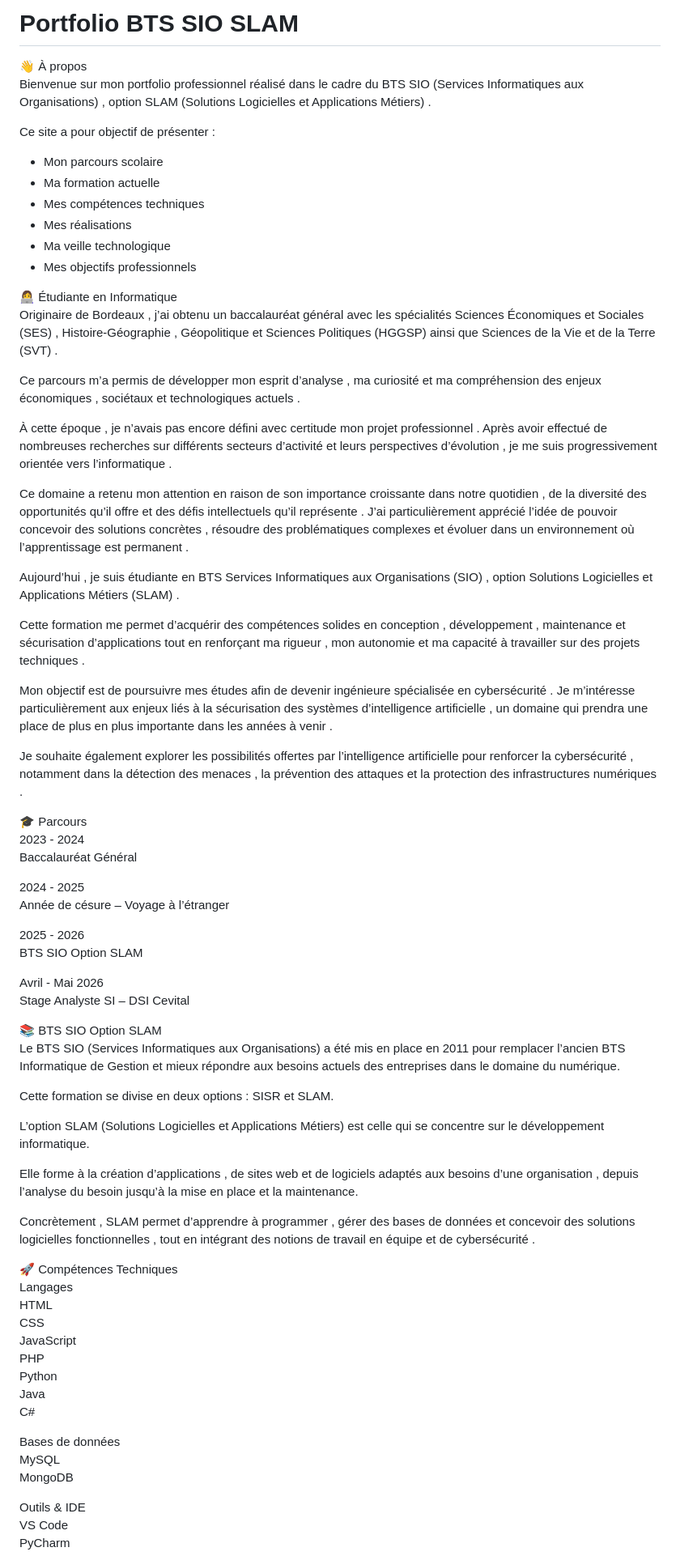
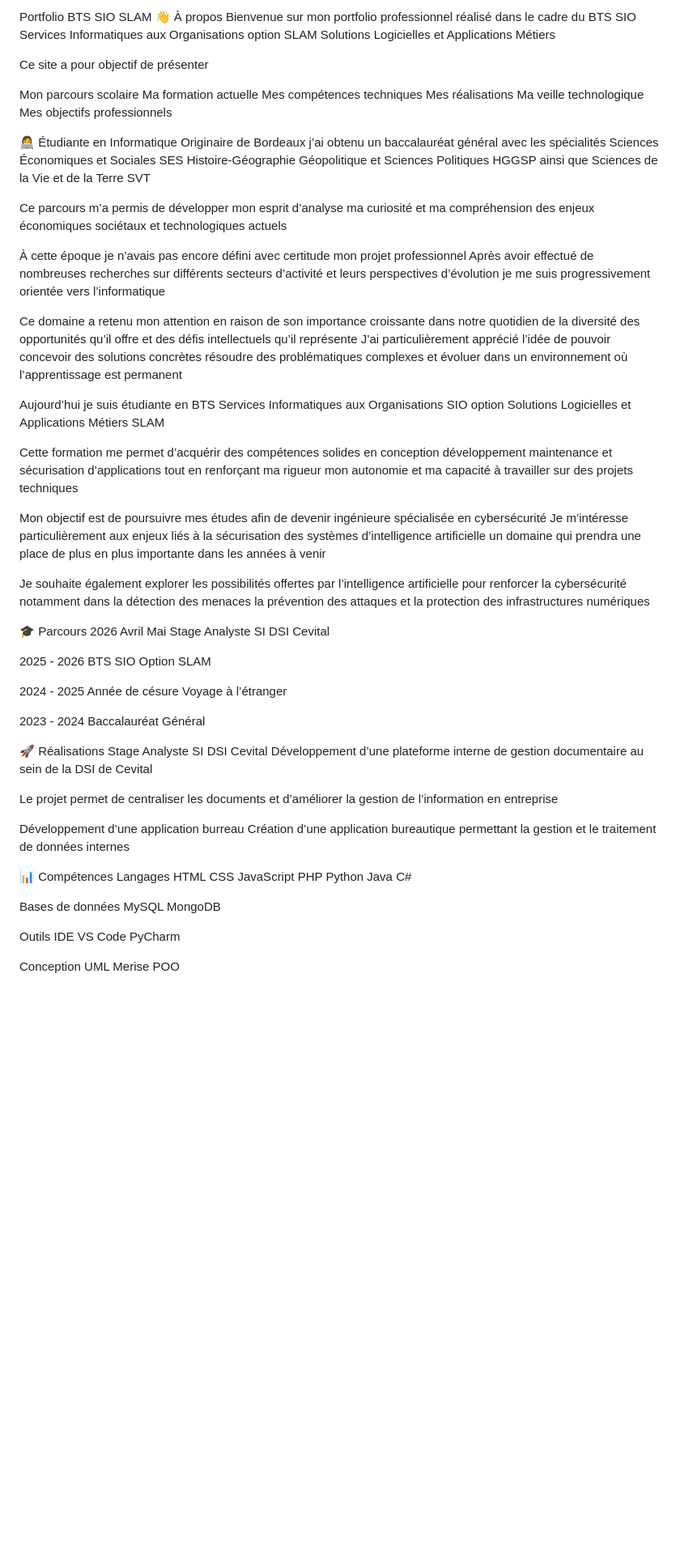
Before and after one commit to aldjiaIT/Aldjia_IT, a Markdown page: README.md, the part around one of its changes. Shown at 81% size. Rendered like a GitHub page; blank space fills up the shorter version.

```diff
--- a/README.md
+++ b/README.md
@@ -1,59 +1,56 @@
-# Portfolio BTS SIO SLAM
+Portfolio BTS SIO SLAM
+👋 À propos
+Bienvenue sur mon portfolio professionnel réalisé dans le cadre du BTS SIO Services Informatiques aux Organisations option SLAM Solutions Logicielles et Applications Métiers
 
-👋 À propos
-Bienvenue sur mon portfolio professionnel réalisé dans le cadre du BTS SIO (Services Informatiques aux Organisations) , option SLAM (Solutions Logicielles et Applications Métiers) .
+Ce site a pour objectif de présenter
 
-Ce site a pour objectif de présenter :
-
-- Mon parcours scolaire
-- Ma formation actuelle
-- Mes compétences techniques
-- Mes réalisations
-- Ma veille technologique
-- Mes objectifs professionnels
+Mon parcours scolaire
+Ma formation actuelle
+Mes compétences techniques
+Mes réalisations
+Ma veille technologique
+Mes objectifs professionnels
 
 👩‍💻 Étudiante en Informatique
-Originaire de Bordeaux , j’ai obtenu un baccalauréat général avec les spécialités Sciences Économiques et Sociales (SES) , Histoire-Géographie , Géopolitique et Sciences Politiques (HGGSP) ainsi que Sciences de la Vie et de la Terre (SVT) .
+Originaire de Bordeaux j’ai obtenu un baccalauréat général avec les spécialités Sciences Économiques et Sociales SES Histoire-Géographie Géopolitique et Sciences Politiques HGGSP ainsi que Sciences de la Vie et de la Terre SVT
 
-Ce parcours m’a permis de développer mon esprit d’analyse , ma curiosité et ma compréhension des enjeux économiques , sociétaux et technologiques actuels .
+Ce parcours m’a permis de développer mon esprit d’analyse ma curiosité et ma compréhension des enjeux économiques sociétaux et technologiques actuels
 
-À cette époque , je n’avais pas encore défini avec certitude mon projet professionnel . Après avoir effectué de nombreuses recherches sur différents secteurs d’activité et leurs perspectives d’évolution , je me suis progressivement orientée vers l’informatique .
+À cette époque je n’avais pas encore défini avec certitude mon projet professionnel Après avoir effectué de nombreuses recherches sur différents secteurs d’activité et leurs perspectives d’évolution je me suis progressivement orientée vers l’informatique
 
-Ce domaine a retenu mon attention en raison de son importance croissante dans notre quotidien , de la diversité des opportunités qu’il offre et des défis intellectuels qu’il représente . J’ai particulièrement apprécié l’idée de pouvoir concevoir des solutions concrètes , résoudre des problématiques complexes et évoluer dans un environnement où l’apprentissage est permanent .
+Ce domaine a retenu mon attention en raison de son importance croissante dans notre quotidien de la diversité des opportunités qu’il offre et des défis intellectuels qu’il représente J’ai particulièrement apprécié l’idée de pouvoir concevoir des solutions concrètes résoudre des problématiques complexes et évoluer dans un environnement où l’apprentissage est permanent
 
-Aujourd’hui , je suis étudiante en BTS Services Informatiques aux Organisations (SIO) , option Solutions Logicielles et Applications Métiers (SLAM) .
+Aujourd’hui je suis étudiante en BTS Services Informatiques aux Organisations SIO option Solutions Logicielles et Applications Métiers SLAM
 
-Cette formation me permet d’acquérir des compétences solides en conception , développement , maintenance et sécurisation d’applications tout en renforçant ma rigueur , mon autonomie et ma capacité à travailler sur des projets techniques .
+Cette formation me permet d’acquérir des compétences solides en conception développement maintenance et sécurisation d’applications tout en renforçant ma rigueur mon autonomie et ma capacité à travailler sur des projets techniques
 
-Mon objectif est de poursuivre mes études afin de devenir ingénieure spécialisée en cybersécurité . Je m’intéresse particulièrement aux enjeux liés à la sécurisation des systèmes d’intelligence artificielle , un domaine qui prendra une place de plus en plus importante dans les années à venir .
+Mon objectif est de poursuivre mes études afin de devenir ingénieure spécialisée en cybersécurité Je m’intéresse particulièrement aux enjeux liés à la sécurisation des systèmes d’intelligence artificielle un domaine qui prendra une place de plus en plus importante dans les années à venir
 
-Je souhaite également explorer les possibilités offertes par l’intelligence artificielle pour renforcer la cybersécurité , notamment dans la détection des menaces , la prévention des attaques et la protection des infrastructures numériques .
+Je souhaite également explorer les possibilités offertes par l’intelligence artificielle pour renforcer la cybersécurité notamment dans la détection des menaces la prévention des attaques et la protection des infrastructures numériques
 
 🎓 Parcours
-2023 - 2024
-Baccalauréat Général
-
-2024 - 2025
-Année de césure – Voyage à l’étranger
+2026 Avril Mai
+Stage Analyste SI DSI Cevital
 
 2025 - 2026
 BTS SIO Option SLAM
 
-Avril - Mai 2026
-Stage Analyste SI – DSI Cevital
+2024 - 2025
+Année de césure Voyage à l’étranger
 
-📚 BTS SIO Option SLAM
-Le BTS SIO (Services Informatiques aux Organisations) a été mis en place en 2011 pour remplacer l’ancien BTS Informatique de Gestion et mieux répondre aux besoins actuels des entreprises dans le domaine du numérique.
+2023 - 2024
+Baccalauréat Général
 
-Cette formation se divise en deux options : SISR et SLAM.
+🚀 Réalisations
+Stage Analyste SI DSI Cevital
+Développement d’une plateforme interne de gestion documentaire au sein de la DSI de Cevital
 
-L’option SLAM (Solutions Logicielles et Applications Métiers) est celle qui se concentre sur le développement informatique.
+Le projet permet de centraliser les documents et d’améliorer la gestion de l’information en entreprise
 
-Elle forme à la création d’applications , de sites web et de logiciels adaptés aux besoins d’une organisation , depuis l’analyse du besoin jusqu’à la mise en place et la maintenance.
+Développement d’une application burreau
+Création d’une application bureautique permettant la gestion et le traitement de données internes
 
-Concrètement , SLAM permet d’apprendre à programmer , gérer des bases de données et concevoir des solutions logicielles fonctionnelles , tout en intégrant des notions de travail en équipe et de cybersécurité .
-
-🚀 Compétences Techniques
+📊 Compétences
 Langages
 HTML
 CSS
@@ -67,6 +64,6 @@ Bases de données
 MySQL
 MongoDB
 
-Outils & IDE
+Outils IDE
 VS Code
 PyCharm
```
Also changed, not shown: other parts of README.md (+2 -46 lines).
